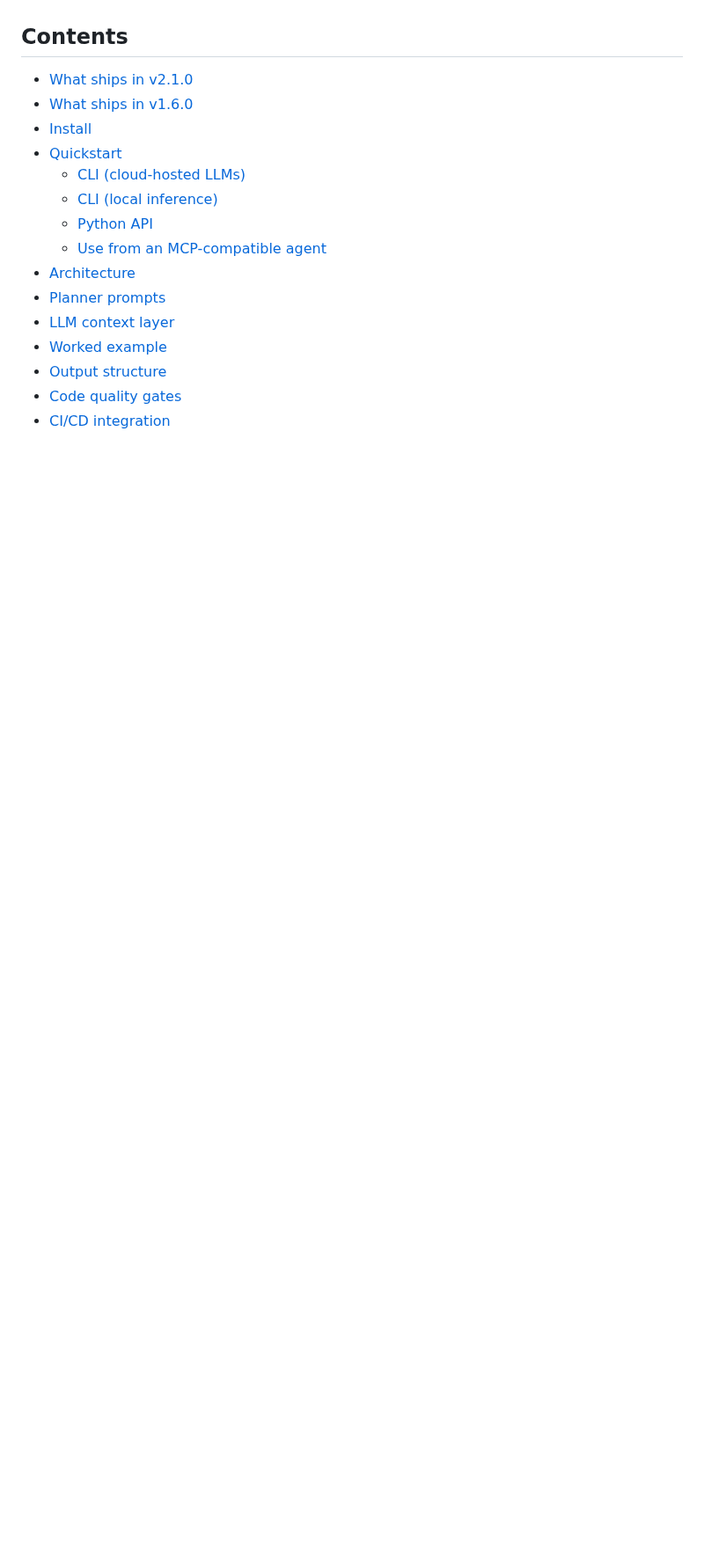
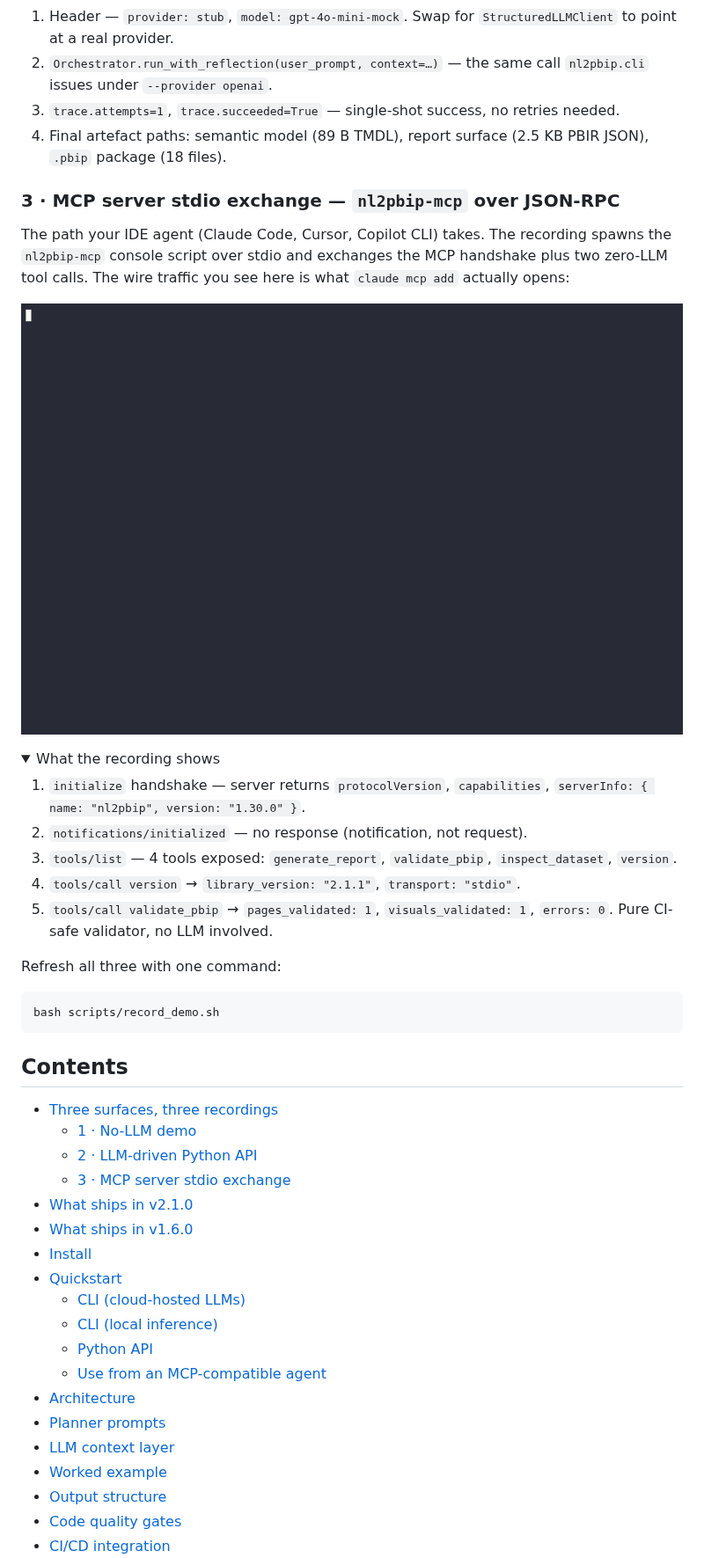
Before and after one commit to rollroyces/nl2pbip, a Markdown page: README.md, the part around one of its changes. Shown at 88% size. Drawn GitHub-style; pictures changed too: assets/mcp_demo.gif (added); folded sections open; blank space fills up the shorter version.

````diff
--- a/README.md
+++ b/README.md
@@ -52,6 +68,52 @@ Want the **LLM-driven** flow? Jump to [Quickstart](#quickstart--core-usage).
+1. Header — `provider: stub`, `model: gpt-4o-mini-mock`. Swap for
+   `StructuredLLMClient` to point at a real provider.
+2. `Orchestrator.run_with_reflection(user_prompt, context=…)` —
+   the same call `nl2pbip.cli` issues under `--provider openai`.
+3. `trace.attempts=1`, `trace.succeeded=True` — single-shot success,
+   no retries needed.
+4. Final artefact paths: semantic model (89 B TMDL), report surface
+   (2.5 KB PBIR JSON), `.pbip` package (18 files).
+
+</details>
+
+### 3 · MCP server stdio exchange — `nl2pbip-mcp` over JSON-RPC
+
+The path your IDE agent (Claude Code, Cursor, Copilot CLI) takes. The
+recording spawns the `nl2pbip-mcp` console script over stdio and
+exchanges the MCP handshake plus two zero-LLM tool calls. The wire
+traffic you see here is what `claude mcp add` actually opens:
+
+<p align="center">
+  <a href="assets/mcp_demo.mp4"><img src="assets/mcp_demo.gif" alt="MCP stdio: initialize → tools/list → version → validate_pbip" width="900"></a>
+</p>
+
+<details>
+<summary>What the recording shows</summary>
+
+1. `initialize` handshake — server returns `protocolVersion`,
+   `capabilities`, `serverInfo: { name: "nl2pbip", version: "1.30.0" }`.
+2. `notifications/initialized` — no response (notification, not request).
+3. `tools/list` — 4 tools exposed: `generate_report`, `validate_pbip`,
+   `inspect_dataset`, `version`.
+4. `tools/call version` → `library_version: "2.1.1"`, `transport: "stdio"`.
+5. `tools/call validate_pbip` → `pages_validated: 1`,
+   `visuals_validated: 1`, `errors: 0`. Pure CI-safe validator,
+   no LLM involved.
+
+</details>
+
+Refresh all three with one command:
+
+```bash
+bash scripts/record_demo.sh
+```
 
 ## Contents
 
+- [Three surfaces, three recordings](#three-surfaces-three-recordings)
+  - [1 · No-LLM demo](#1--no-llm-demo----python--m-nl2pbipexample_run)
+  - [2 · LLM-driven Python API](#2--llm-driven-python-api----orchestratorrun_with_reflection-)
+  - [3 · MCP server stdio exchange](#3--mcp-server-stdio-exchange----nl2pbip-mcp-over-json-rpc)
 - [What ships in v2.1.0](#what-ships-in-v210)
 - [What ships in v1.6.0](#what-ships-in-v160)
 - [Install](#installation)
````
Also changed, not shown: other parts of README.md (+50 -21 lines), assets/demo.gif, assets/llm_demo.gif (added), 9 other files.
